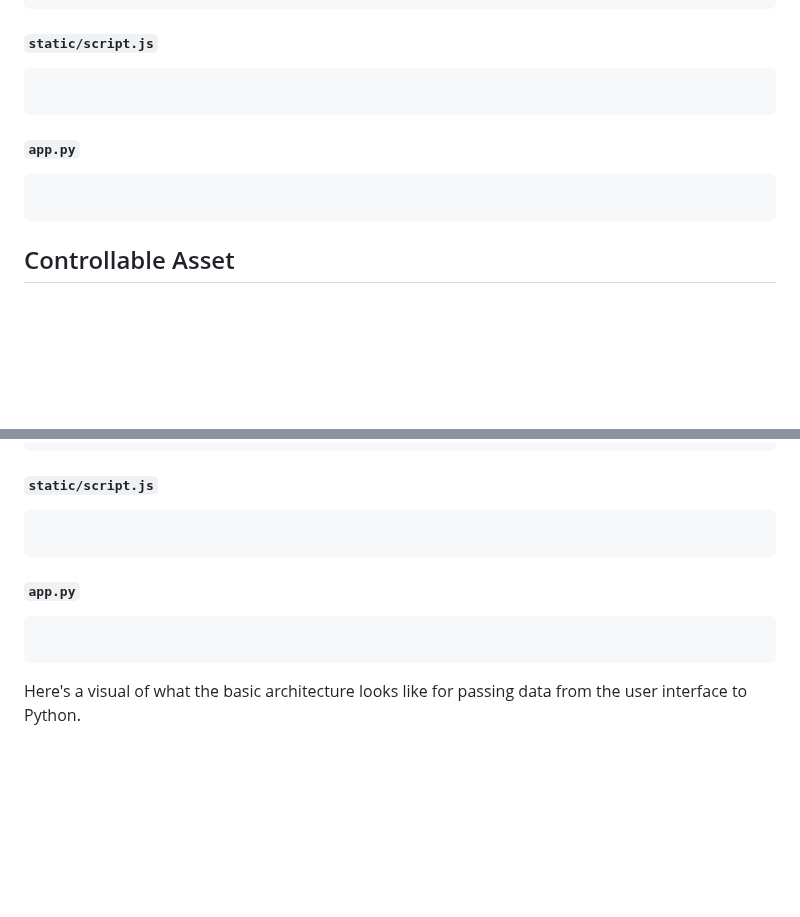
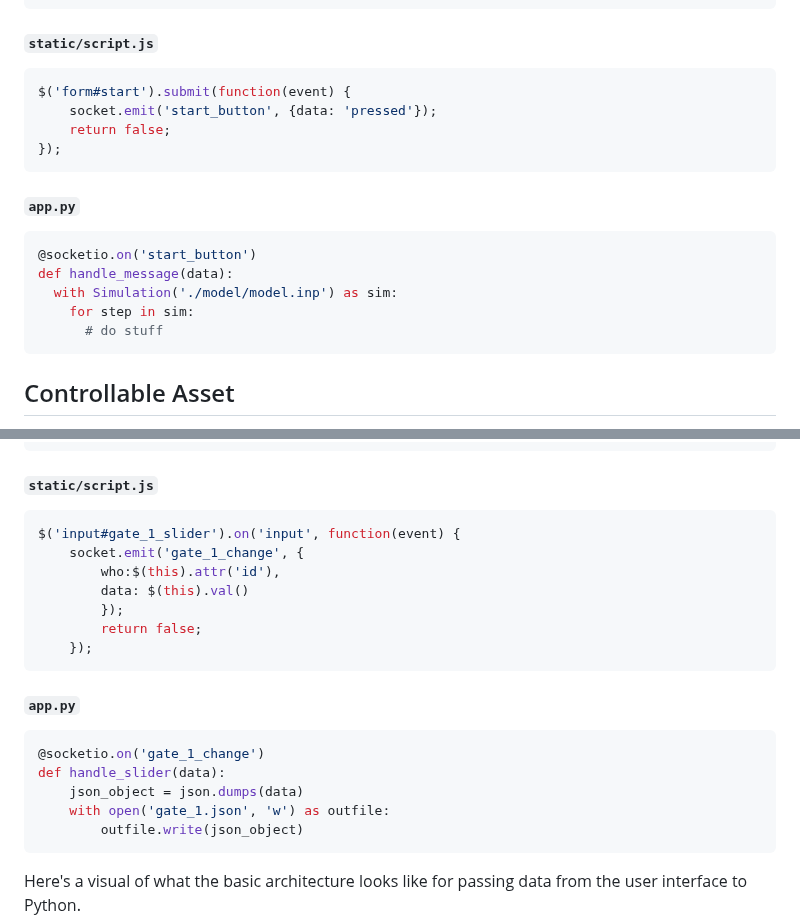
Before and after one commit to royar-hash/interactive-swmm-tutorial, a Markdown page: README.md, 2 parts joined by grey strips. Rendered like a GitHub page; blank space fills up the shorter version.

````diff
--- a/README.md
+++ b/README.md
@@ -201,11 +202,20 @@ Here's what the code snippets for the start button look like.
 <h5 a><strong><code>static/script.js</code></strong></h5>
 
 ```javascript
+$('form#start').submit(function(event) {
+    socket.emit('start_button', {data: 'pressed'});
+    return false;
+});
 ```
 
 <h5 a><strong><code>app.py</code></strong></h5>
 
 ```python
+@socketio.on('start_button')
+def handle_message(data):
+  with Simulation('./model/model.inp') as sim:
+    for step in sim:
+      # do stuff
 ```
 ## Controllable Asset
 
@@ -225,11 +236,23 @@ Here's what the code snippets for a controllable asset look like.
 <h5 a><strong><code>static/script.js</code></strong></h5>
 
 ```javascript
+$('input#gate_1_slider').on('input', function(event) {
+    socket.emit('gate_1_change', {
+        who:$(this).attr('id'),
+        data: $(this).val()
+        });
+        return false;
+    });
 ```
 
 <h5 a><strong><code>app.py</code></strong></h5>
 
 ```python
+@socketio.on('gate_1_change')
+def handle_slider(data):
+    json_object = json.dumps(data)
+    with open('gate_1.json', 'w') as outfile:
+        outfile.write(json_object)
 ```
 
 Here's a visual of what the basic architecture looks like for passing data from the user interface to Python.
````
Also changed, not shown: other parts of README.md (+4 -2 lines).
